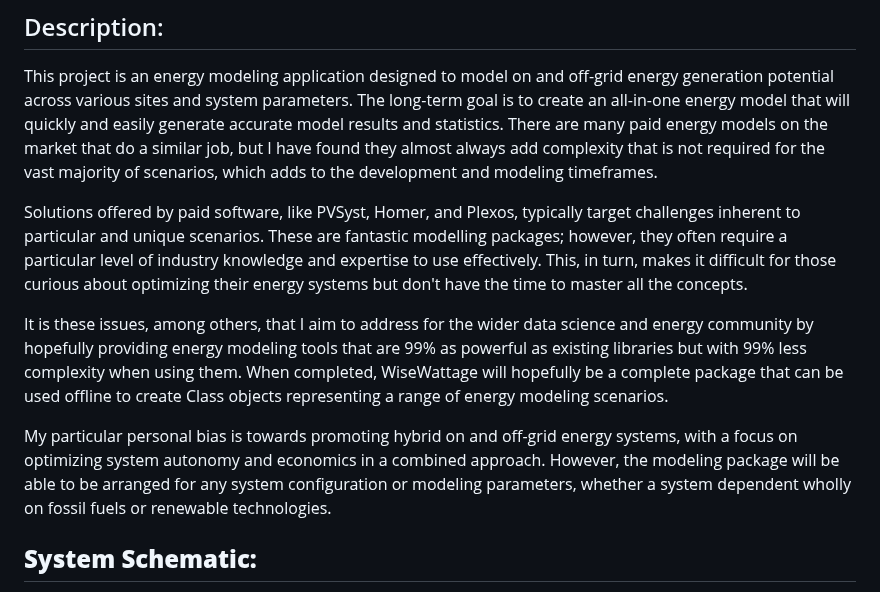
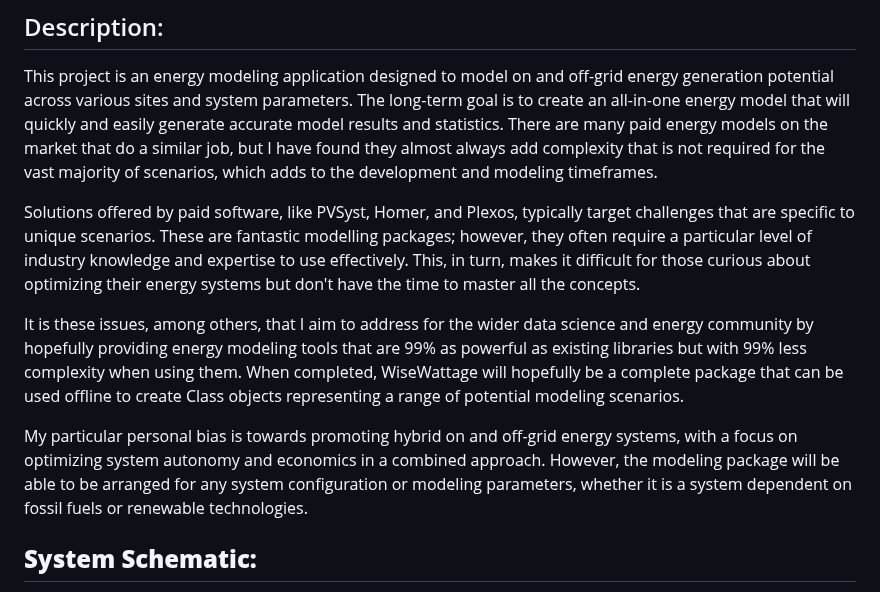
Before and after one commit to Daniel-Parke/WiseWattage, a Markdown page: README.md, the part around the change. Rendered like a GitHub page.

Commit message:
Update documentation

```diff
--- a/README.md
+++ b/README.md
@@ -3,11 +3,11 @@
 ## Description:
 This project is an energy modeling application designed to model on and off-grid energy generation potential across various sites and system parameters. The long-term goal is to create an all-in-one energy model that will quickly and easily generate accurate model results and statistics. There are many paid energy models on the market that do a similar job, but I have found they almost always add complexity that is not required for the vast majority of scenarios, which adds to the development and modeling timeframes.
 
-Solutions offered by paid software, like PVSyst, Homer, and Plexos, typically target challenges inherent to particular and unique scenarios. These are fantastic modelling packages; however, they often require a particular level of industry knowledge and expertise to use effectively. This, in turn, makes it difficult for those curious about optimizing their energy systems but don't have the time to master all the concepts.
+Solutions offered by paid software, like PVSyst, Homer, and Plexos, typically target challenges that are specific to unique scenarios. These are fantastic modelling packages; however, they often require a particular level of industry knowledge and expertise to use effectively. This, in turn, makes it difficult for those curious about optimizing their energy systems but don't have the time to master all the concepts.
 
-It is these issues, among others, that I aim to address for the wider data science and energy community by hopefully providing energy modeling tools that are 99% as powerful as existing libraries but with 99% less complexity when using them. When completed, WiseWattage will hopefully be a complete package that can be used offline to create Class objects representing a range of energy modeling scenarios.
+It is these issues, among others, that I aim to address for the wider data science and energy community by hopefully providing energy modeling tools that are 99% as powerful as existing libraries but with 99% less complexity when using them. When completed, WiseWattage will hopefully be a complete package that can be used offline to create Class objects representing a range of potential modeling scenarios.
 
-My particular personal bias is towards promoting hybrid on and off-grid energy systems, with a focus on optimizing system autonomy and economics in a combined approach. However, the modeling package will be able to be arranged for any system configuration or modeling parameters, whether a system dependent wholly on fossil fuels or renewable technologies.
+My particular personal bias is towards promoting hybrid on and off-grid energy systems, with a focus on optimizing system autonomy and economics in a combined approach. However, the modeling package will be able to be arranged for any system configuration or modeling parameters, whether it is a system dependent on fossil fuels or renewable technologies.
 
 ## **System Schematic:**
 **Example System Design Hybrid Energy System to be Modeled.**
```
